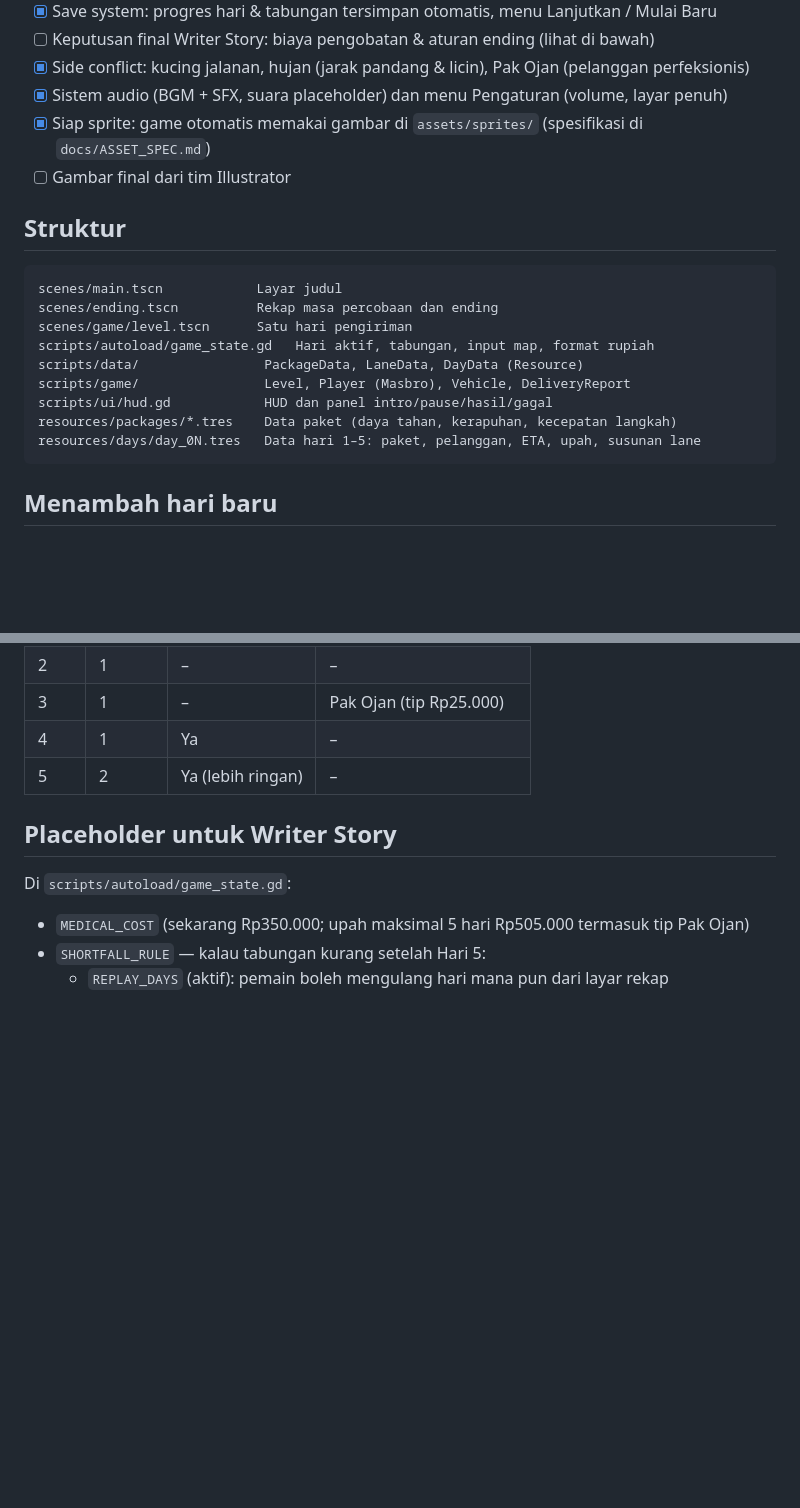
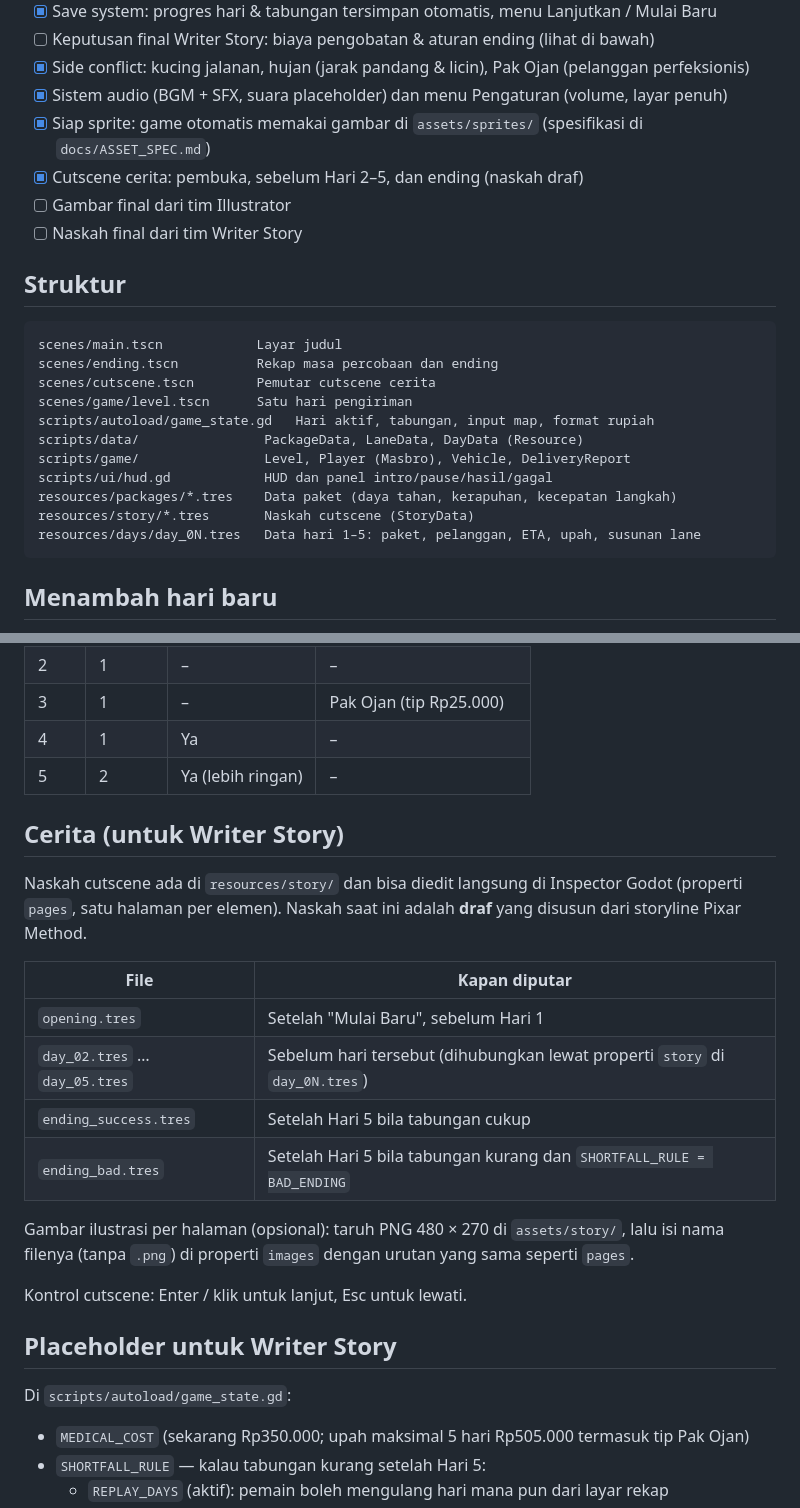
Before and after one commit to FirmansyahDzakwanArifien/si-ngacir, a Markdown page: README.md, 2 parts joined by grey strips. Rendered like a GitHub page; blank space fills up the shorter version.

Commit message:
docs: panduan cutscene untuk Writer Story

````diff
--- a/README.md
+++ b/README.md
@@ -31,19 +31,23 @@ Game arcade 2D tentang Masbro, capybara yang harus lolos masa percobaan lima har
 * [x] Side conflict: kucing jalanan, hujan (jarak pandang & licin), Pak Ojan (pelanggan perfeksionis)
 * [x] Sistem audio (BGM + SFX, suara placeholder) dan menu Pengaturan (volume, layar penuh)
 * [x] Siap sprite: game otomatis memakai gambar di `assets/sprites/` (spesifikasi di `docs/ASSET_SPEC.md`)
+* [x] Cutscene cerita: pembuka, sebelum Hari 2–5, dan ending (naskah draf)
 * [ ] Gambar final dari tim Illustrator
+* [ ] Naskah final dari tim Writer Story
 
 ## Struktur
 
 ```text
 scenes/main.tscn            Layar judul
 scenes/ending.tscn          Rekap masa percobaan dan ending
+scenes/cutscene.tscn        Pemutar cutscene cerita
 scenes/game/level.tscn      Satu hari pengiriman
 scripts/autoload/game_state.gd   Hari aktif, tabungan, input map, format rupiah
 scripts/data/                PackageData, LaneData, DayData (Resource)
 scripts/game/                Level, Player (Masbro), Vehicle, DeliveryReport
 scripts/ui/hud.gd            HUD dan panel intro/pause/hasil/gagal
 resources/packages/*.tres    Data paket (daya tahan, kerapuhan, kecepatan langkah)
+resources/story/*.tres       Naskah cutscene (StoryData)
 resources/days/day_0N.tres   Data hari 1–5: paket, pelanggan, ETA, upah, susunan lane
 ```
 
@@ -90,6 +94,21 @@ Diatur di grup **Side Conflict** pada tiap `day_0N.tres`:
 | 4 | 1 | Ya | – |
 | 5 | 2 | Ya (lebih ringan) | – |
 
+## Cerita (untuk Writer Story)
+
+Naskah cutscene ada di `resources/story/` dan bisa diedit langsung di Inspector Godot (properti `pages`, satu halaman per elemen). Naskah saat ini adalah **draf** yang disusun dari storyline Pixar Method.
+
+| File | Kapan diputar |
+| --- | --- |
+| `opening.tres` | Setelah "Mulai Baru", sebelum Hari 1 |
+| `day_02.tres` … `day_05.tres` | Sebelum hari tersebut (dihubungkan lewat properti `story` di `day_0N.tres`) |
+| `ending_success.tres` | Setelah Hari 5 bila tabungan cukup |
+| `ending_bad.tres` | Setelah Hari 5 bila tabungan kurang dan `SHORTFALL_RULE = BAD_ENDING` |
+
+Gambar ilustrasi per halaman (opsional): taruh PNG 480 × 270 di `assets/story/`, lalu isi nama filenya (tanpa `.png`) di properti `images` dengan urutan yang sama seperti `pages`.
+
+Kontrol cutscene: Enter / klik untuk lanjut, Esc untuk lewati.
+
 ## Placeholder untuk Writer Story
 
 Di `scripts/autoload/game_state.gd`:
````
